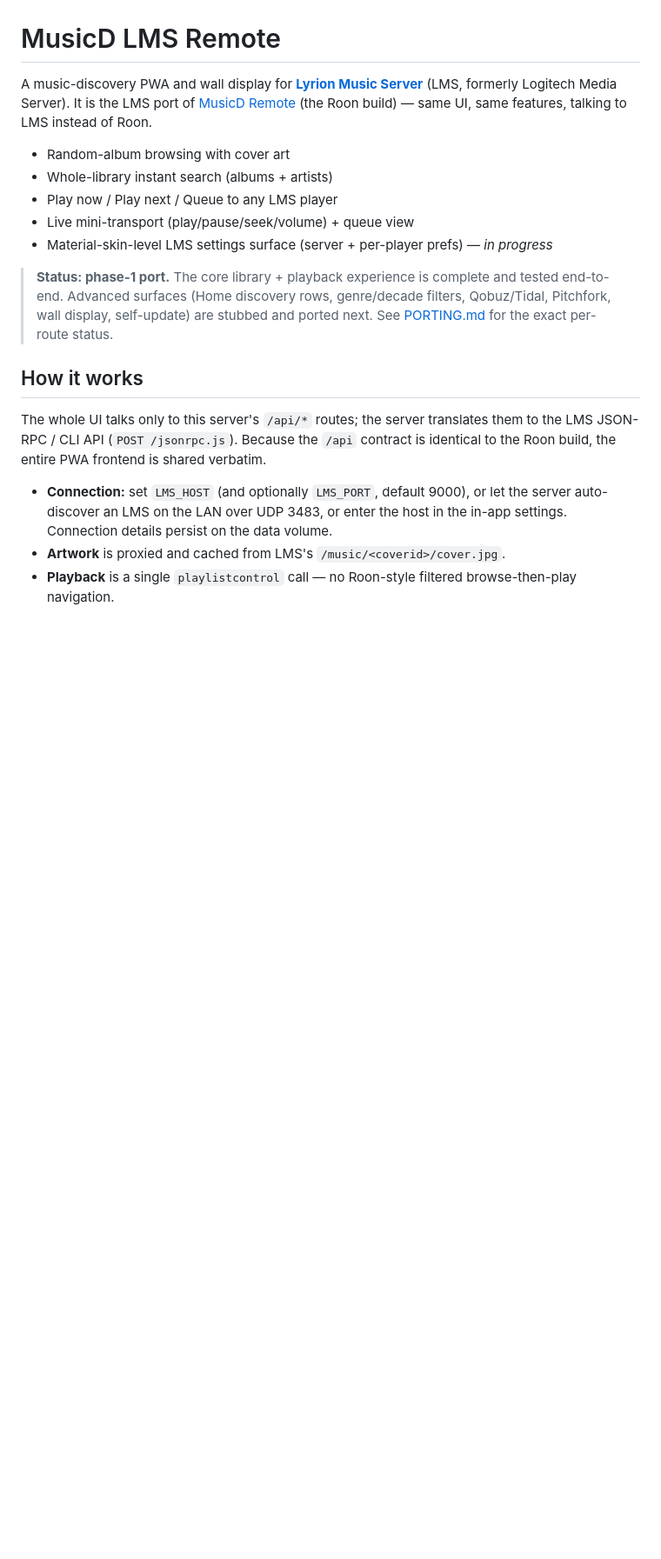
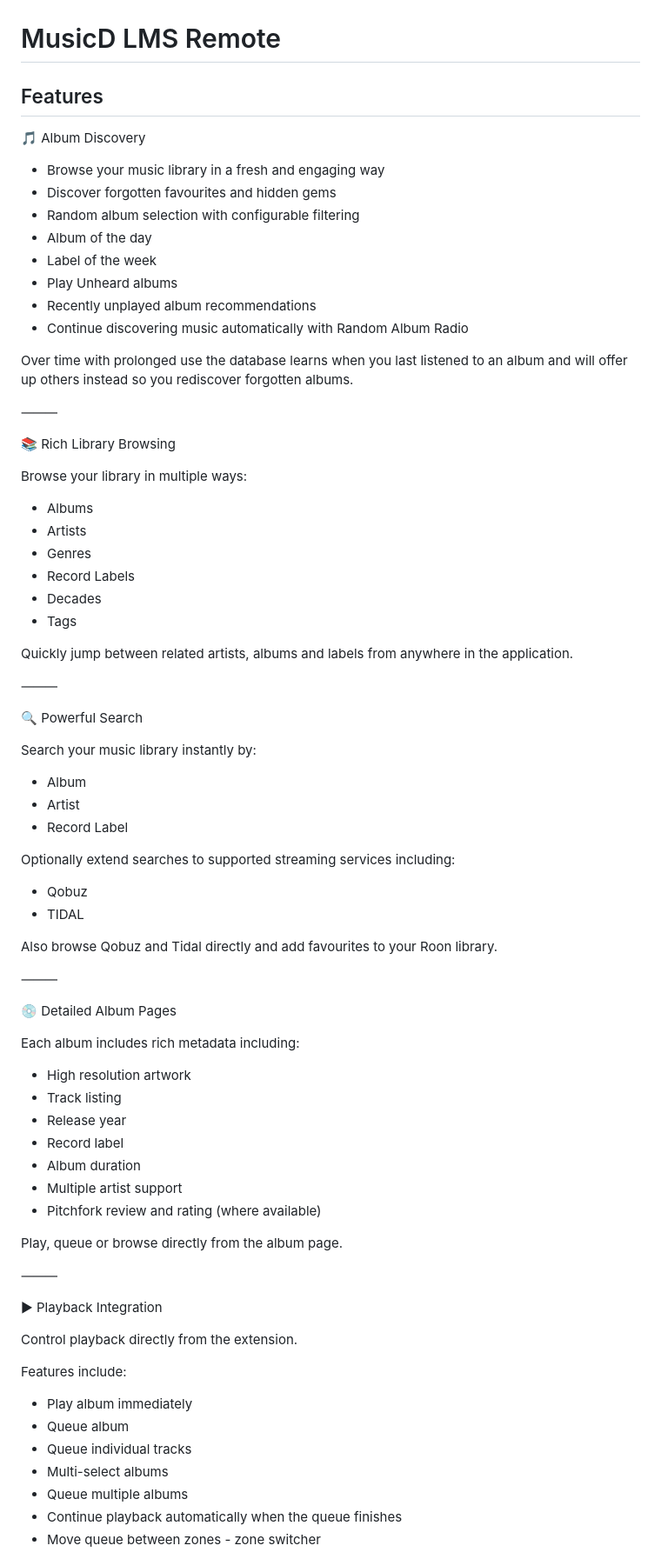
Before and after one commit to meltface-80/MusicD-LMS-Remote, a Markdown page: README.md, the part around one of its changes. Shown at 87% size. GitHub-like rendering; blank space fills up the shorter version.

```diff
--- a/README.md
+++ b/README.md
@@ -6,32 +6,82 @@
 
 # MusicD LMS Remote
 
-A music-discovery PWA and wall display for **[Lyrion Music Server](https://lyrion.org)**
-(LMS, formerly Logitech Media Server). It is the LMS port of
-[MusicD Remote](https://github.com/meltface-80/MusicD-Remote) (the Roon build) —
-same UI, same features, talking to LMS instead of Roon.
+## Features
 
-- Random-album browsing with cover art
-- Whole-library instant search (albums + artists)
-- Play now / Play next / Queue to any LMS player
-- Live mini-transport (play/pause/seek/volume) + queue view
-- Material-skin-level LMS settings surface (server + per-player prefs) — *in progress*
+🎵 Album Discovery
 
-> **Status: phase-1 port.** The core library + playback experience is complete and
-> tested end-to-end. Advanced surfaces (Home discovery rows, genre/decade filters,
-> Qobuz/Tidal, Pitchfork, wall display, self-update) are stubbed and ported next.
-> See [PORTING.md](PORTING.md) for the exact per-route status.
+* Browse your music library in a fresh and engaging way
+* Discover forgotten favourites and hidden gems
+* Random album selection with configurable filtering
+* Album of the day
+* Label of the week
+* Play Unheard albums
+* Recently unplayed album recommendations
+* Continue discovering music automatically with Random Album Radio
 
-## How it works
+Over time with prolonged use the database learns when you last listened to an album and will offer up others instead so you rediscover forgotten albums.
 
-The whole UI talks only to this server's `/api/*` routes; the server translates
-them to the LMS JSON-RPC / CLI API (`POST /jsonrpc.js`). Because the `/api`
-contract is identical to the Roon build, the entire PWA frontend is shared
-verbatim.
+⸻
 
-- **Connection:** set `LMS_HOST` (and optionally `LMS_PORT`, default 9000), or let
-  the server auto-discover an LMS on the LAN over UDP 3483, or enter the host in
-  the in-app settings. Connection details persist on the data volume.
-- **Artwork** is proxied and cached from LMS's `/music/<coverid>/cover.jpg`.
-- **Playback** is a single `playlistcontrol` call — no Roon-style filtered
-  browse-then-play navigation.
+📚 Rich Library Browsing
+
+Browse your library in multiple ways:
+
+* Albums
+* Artists
+* Genres
+* Record Labels
+* Decades
+* Tags
+
+Quickly jump between related artists, albums and labels from anywhere in the application.
+
+⸻
+
+🔍 Powerful Search
+
+Search your music library instantly by:
+
+* Album
+* Artist
+* Record Label
+
+Optionally extend searches to supported streaming services including:
+
+* Qobuz
+* TIDAL
+
+Also browse Qobuz and Tidal directly and add favourites to your Roon library.
+
+⸻
+
+💿 Detailed Album Pages
+
+Each album includes rich metadata including:
+
+* High resolution artwork
+* Track listing
+* Release year
+* Record label
+* Album duration
+* Multiple artist support
+* Pitchfork review and rating (where available)
+
+Play, queue or browse directly from the album page.
+
+⸻
+
+▶ Playback Integration
+
+Control playback directly from the extension.
+
+Features include:
+
+* Play album immediately
+* Queue album
+* Queue individual tracks
+* Multi-select albums
+* Queue multiple albums
+* Continue playback automatically when the queue finishes
+* Move queue between zones - zone switcher
+
```
Also changed, not shown: other parts of README.md (+175 -20 lines).
